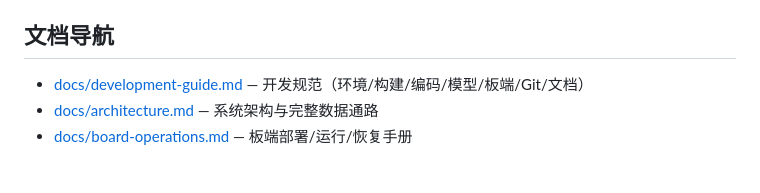
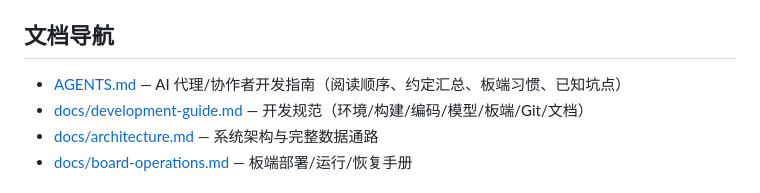
Before and after one commit to gugugu531/Hispark_SocChina_2026, a Markdown page: README.md, the part around the change. Drawn GitHub-style.

```diff
--- a/README.md
+++ b/README.md
@@ -66,6 +66,7 @@ scripts/test_host.sh              # 本机 cc 编译并运行 SDK-free 单元测
 
 ## 文档导航
 
+- [AGENTS.md](AGENTS.md) — AI 代理/协作者开发指南（阅读顺序、约定汇总、板端习惯、已知坑点）
 - [docs/development-guide.md](docs/development-guide.md) — 开发规范（环境/构建/编码/模型/板端/Git/文档）
 - [docs/architecture.md](docs/architecture.md) — 系统架构与完整数据通路
 - [docs/board-operations.md](docs/board-operations.md) — 板端部署/运行/恢复手册
```
Also changed, not shown: AGENTS.md (added, +172 -0 lines).
